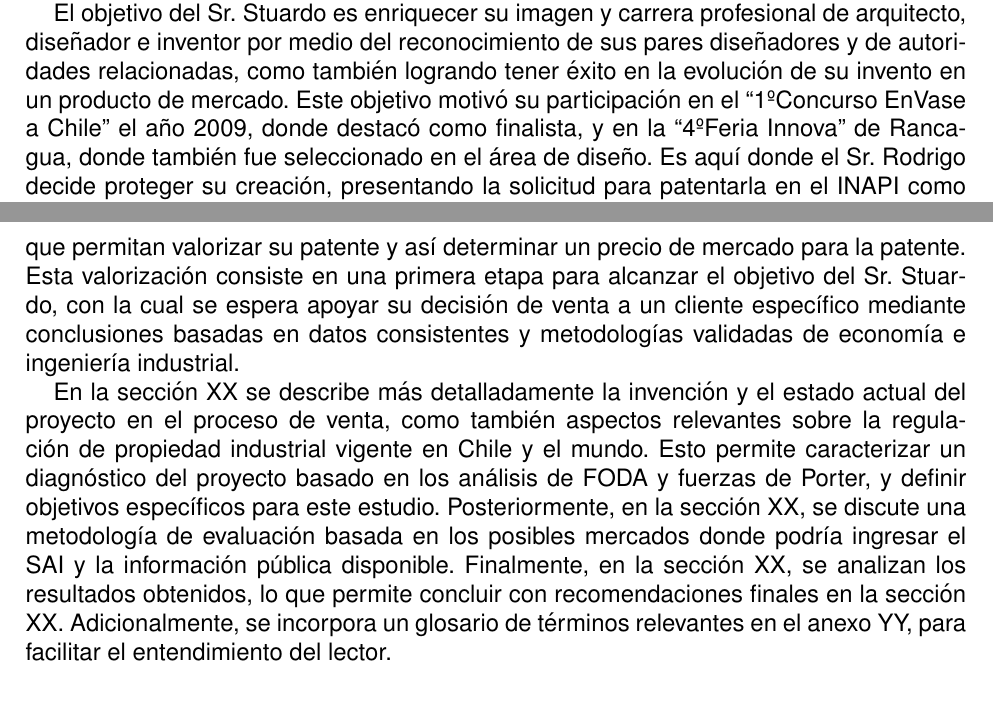
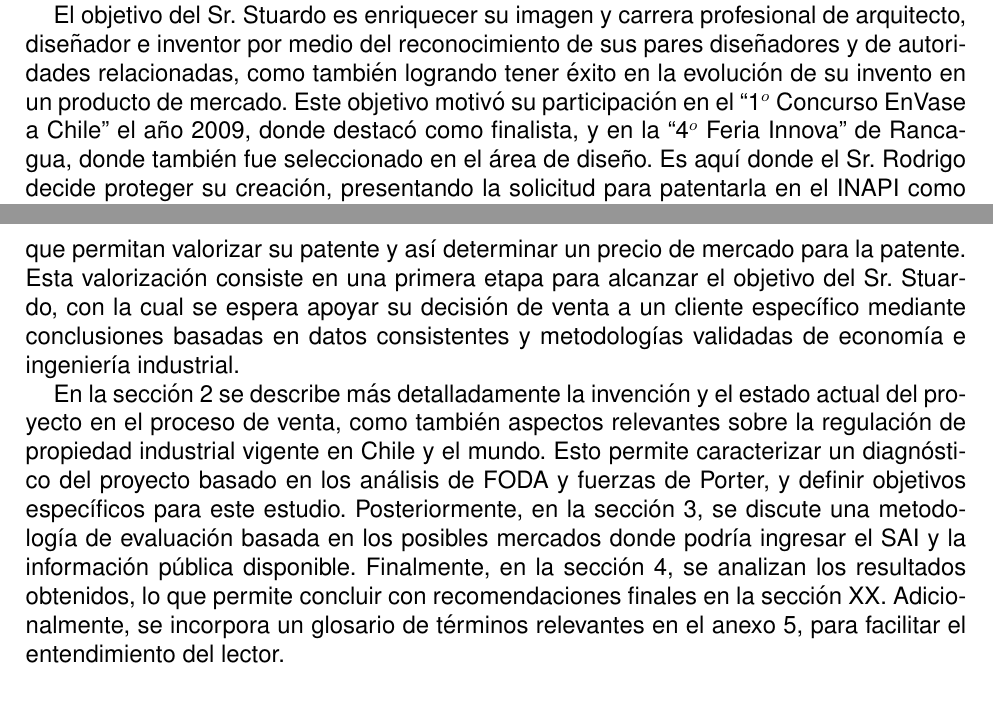
Before and after one commit to jgalazm/evalpro17, a LaTeX document (main.tex, which reads intro.tex): two parts of pages 4 and 5 of 10, joined at a grey line, cut so that both start at the same text. Compiled offline with pdfLaTeX.

Commit message:
referencias de la intro

```diff
--- a/intro.tex
+++ b/intro.tex
@@ -2,7 +2,7 @@ Rodrigo Moisés Stuardo Carvajal, persona natural y arquitecto de la Universidad
 
 La génesis del SAI se encuentra en el año 2009 luego de identificar defectos en los sistemas tradicionales de alcuza y aceiteros, como por ejemplo el limitado control en las dosis servidas, goteo inevitable de su contenido, diseño sobrecargado, entre otros. Esto motiva la concepción del SAI y la consecuente construcción de prototipos para validar su recepción por parte del público, como los que se muestran en la figura del anexo y el video de youtube.
 
-El objetivo del Sr. Stuardo es enriquecer su imagen y carrera profesional de arquitecto, diseñador e inventor por medio del reconocimiento de sus pares diseñadores y de autoridades relacionadas, como también logrando tener éxito en la evolución de su invento en un producto de mercado. Este objetivo motivó su participación en el  “1\textordmasculine Concurso EnVase a Chile” el año 2009, donde destacó como finalista, y en la “4\textordmasculine Feria Innova” de Rancagua, donde también fue seleccionado en el área de diseño. Es aquí donde el Sr. Rodrigo decide proteger su creación, presentando la solicitud para patentarla en el INAPI como patente de Diseño Industrial, donde se determina posteriormente el valor de originalidad tanto en el país como en el mundo, que permitió clasificarla como Patente de Invención con vigencia de 20 años desde el 2009.
+El objetivo del Sr. Stuardo es enriquecer su imagen y carrera profesional de arquitecto, diseñador e inventor por medio del reconocimiento de sus pares diseñadores y de autoridades relacionadas, como también logrando tener éxito en la evolución de su invento en un producto de mercado. Este objetivo motivó su participación en el  “1$^{o}$  Concurso EnVase a Chile” el año 2009, donde destacó como finalista, y en la “4$^{o}$ Feria Innova” de Rancagua, donde también fue seleccionado en el área de diseño. Es aquí donde el Sr. Rodrigo decide proteger su creación, presentando la solicitud para patentarla en el INAPI como patente de Diseño Industrial, donde se determina posteriormente el valor de originalidad tanto en el país como en el mundo, que permitió clasificarla como Patente de Invención con vigencia de 20 años desde el 2009.
 
 Para lograr la transferencia de su diseño al mercado el Sr. Rodrigo desea vender los derechos de propiedad intelectual a una persona o empresa que posea la capacidad de producir y también distribuir modelos de alcuza basados en el SAI a los consumidores; él no posee interés en su fabricación ni distribución. Destaca aquí, en el año 2009, la ocasión más cercana a consolidar la venta de la patente, cuando se llegó a un acuerdo con la empresa Bogaris S.A.
 \footnote{
@@ -14,4 +14,4 @@ Bogaris S.A. es una empresa trasnacional con presencia en España, Portugal, Rum
 
 Si bien el Sr. Stuardo ha intentado participar en otros concursos de diseño al pie cuáles y vender su patente a otras empresas, ha enfrentado otras barreras que se lo han impedido. Algunas de éstas son: no tener un producto terminado, no ser una empresa con personalidad jurídica, y lo más importante, no tener una noción más precisa del precio al cual debiera venderse la patente ni argumentos que lo respalden. El objetivo de este trabajo es apoyar al Sr. Stuardo en su proceso de transformación del (diseño del) SAI en un producto de mercado mediante la aplicación de técnicas de evaluación de proyectos que permitan valorizar su patente y así determinar un precio de mercado para la patente. Esta valorización consiste en una primera etapa para alcanzar el objetivo del Sr. Stuardo, con la cual se espera apoyar su decisión de venta a un cliente específico mediante conclusiones basadas en datos consistentes y metodologías validadas de economía e ingeniería industrial.
 
-En la sección XX se describe más detalladamente la invención y el estado actual del proyecto en el proceso de venta, como también aspectos relevantes sobre la regulación de propiedad industrial vigente en Chile y el mundo. Esto permite caracterizar un diagnóstico del proyecto basado en los análisis de FODA y fuerzas de Porter, y definir objetivos específicos para este estudio. Posteriormente, en la sección XX, se discute una metodología de evaluación basada en los posibles mercados donde podría ingresar el SAI y la información pública disponible. Finalmente, en la sección XX, se analizan los resultados obtenidos, lo que permite concluir con recomendaciones finales en la sección XX. Adicionalmente, se incorpora un glosario de términos relevantes en el anexo YY, para facilitar el entendimiento del lector.
+En la sección \ref{diagnostico} se describe más detalladamente la invención y el estado actual del proyecto en el proceso de venta, como también aspectos relevantes sobre la regulación de propiedad industrial vigente en Chile y el mundo. Esto permite caracterizar un diagnóstico del proyecto basado en los análisis de FODA y fuerzas de Porter, y definir objetivos específicos para este estudio. Posteriormente, en la sección \ref{metodologia}, se discute una metodología de evaluación basada en los posibles mercados donde podría ingresar el SAI y la información pública disponible. Finalmente, en la sección \ref{analisis}, se analizan los resultados obtenidos, lo que permite concluir con recomendaciones finales en la sección XX. Adicionalmente, se incorpora un glosario de términos relevantes en el anexo \ref{conclusiones}, para facilitar el entendimiento del lector.
```
Also changed, not shown: main.pdf.
